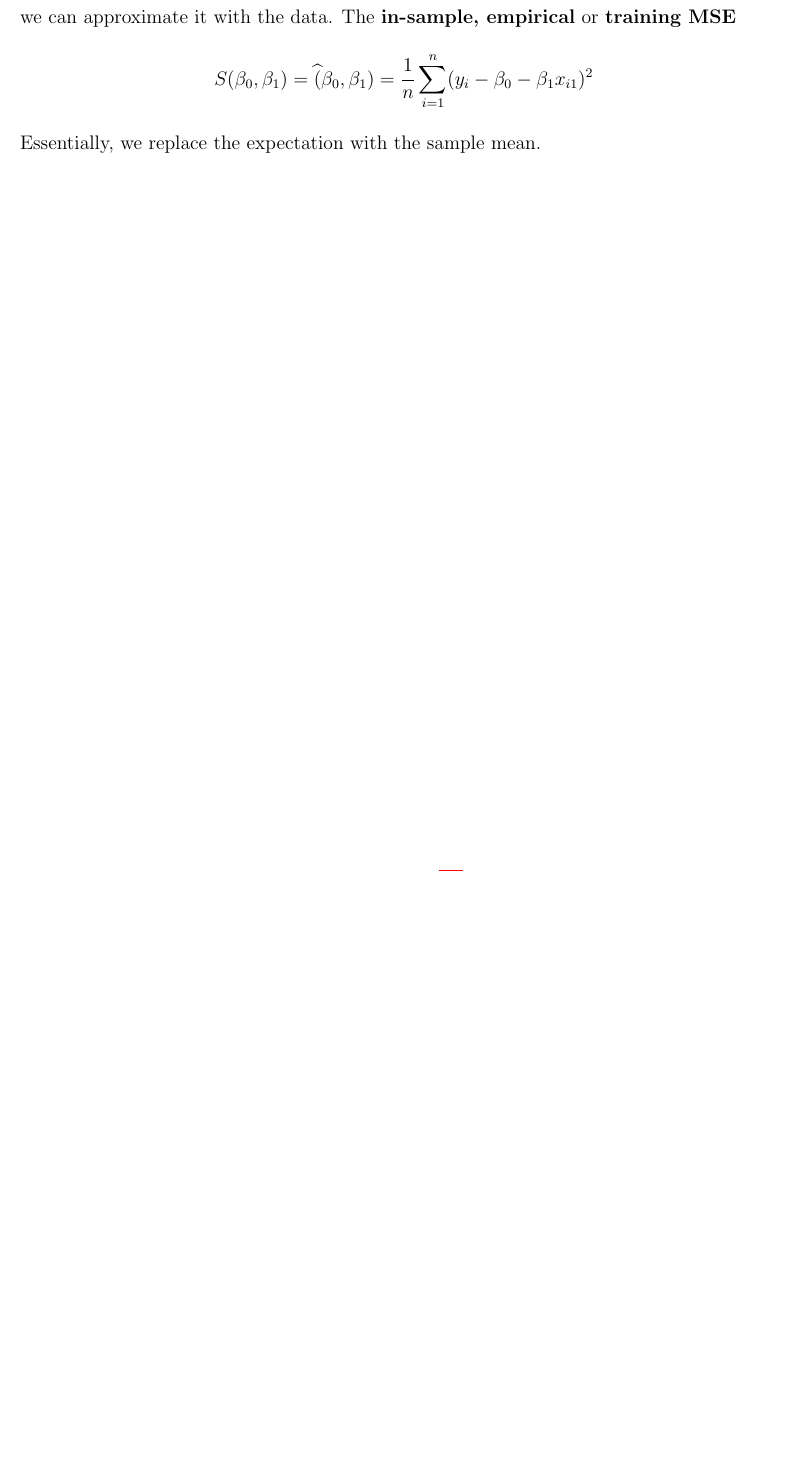
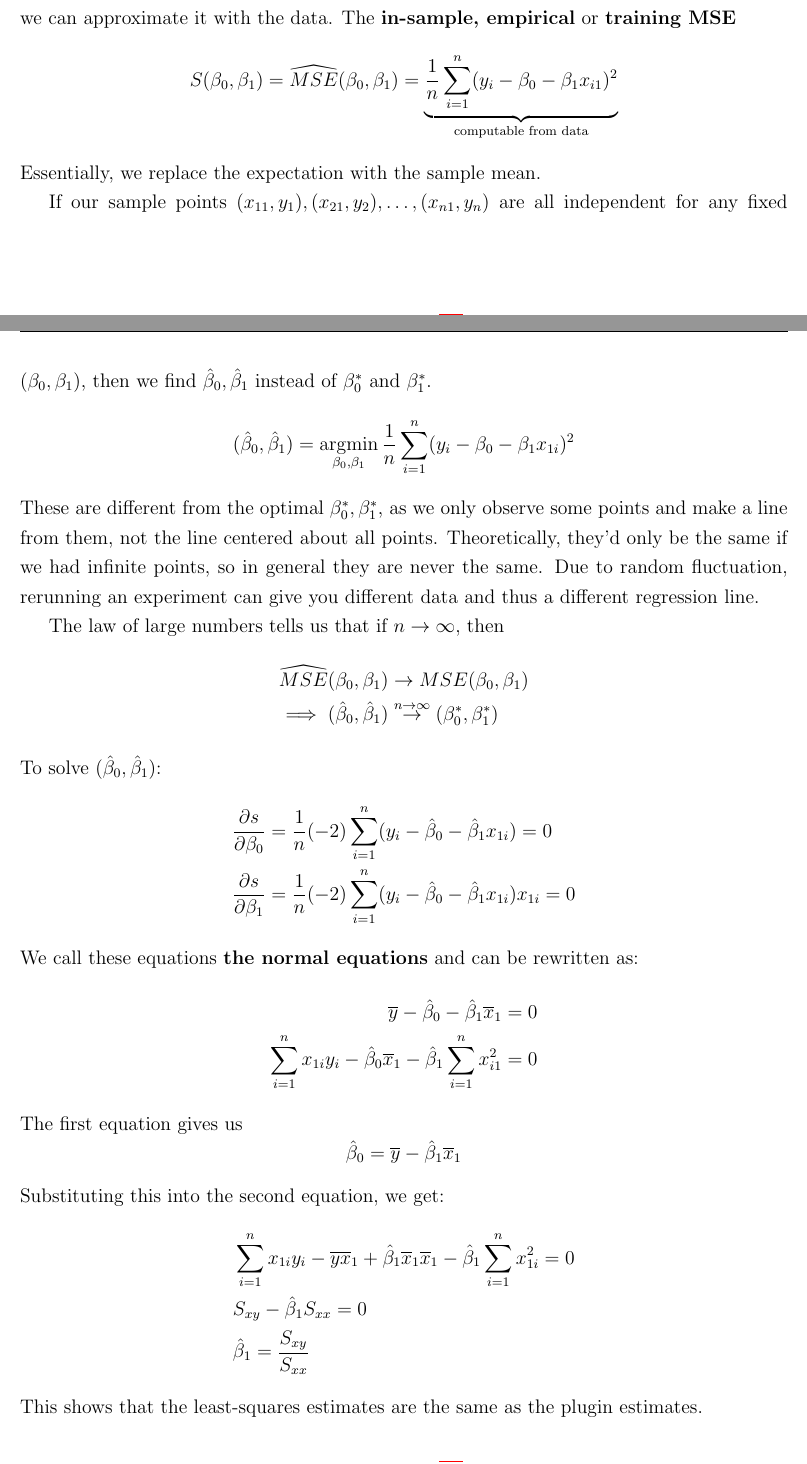
Before and after one commit to julianlore/McGill-Resources, a LaTeX document (MATH423/MATH423.tex): part of page 15 of 15 before the commit and two parts of pages 16 and 17 of 18 after it, the two joined at a grey line, cut so that both start at the same text, the shorter picture padded with empty space. Compiled offline with pdfLaTeX.

Commit message:
Add MATH423 lecture 7

```diff
--- a/MATH423/MATH423.tex
+++ b/MATH423/MATH423.tex
@@ -502,7 +519,51 @@ This is a function defined on the distribution of $(X,Y)$, so we can't
 get it from the data, but we can approximate it with the data. The
 \textbf{in-sample, empirical} or \textbf{training MSE}
 \begin{align*}
-  S(\beta_0, \beta_1) & = \widehat(\beta_0, \beta_1) = \frac{1}{n} \sum_{i = 1}^n (y_i - \beta_0 - \beta_1 x_{i1})^2
+  S(\beta_0, \beta_1) & = \widehat{MSE}(\beta_0, \beta_1) =
+                        \underbrace{\frac{1}{n} \sum_{i = 1}^n (y_i -
+                        \beta_0 - \beta_1 x_{i1})^2}_{\text{computable
+                        from data}}
 \end{align*}
 Essentially, we replace the expectation with the sample mean.
+
+If our sample points $(x_{11}, y_1), (x_{21}, y_2), \ldots,
+(x_{n1},y_n)$ are all independent for any fixed $(\beta_0, \beta_1)$,
+then we find $\hat{\beta}_0, \hat{\beta}_1$ instead of $\beta_0^*$
+and $\beta_1^*$.
+\begin{align*}
+  (\hat{\beta}_0, \hat{\beta}_1) & = \argmin_{\beta_0, \beta_1} \frac{1}{n} \sum_{i=1}^n (y_i - \beta_0 - \beta_1 x_{1i})^2
+\end{align*}
+These are different from the optimal $\beta_0^*, \beta_1^*$, as we
+only observe some points and make a line from them, not the line
+centered about all points. Theoretically, they'd only be the same if
+we had infinite points, so in general they are never the same. Due to
+random fluctuation, rerunning an experiment can give you different
+data and thus a different regression line.
+
+The law of large numbers tells us that if $n \to \infty$, then
+\begin{align*}
+  \widehat{MSE}(\beta_0, \beta_1) & \to MSE(\beta_0, \beta_1)
+  \\ \implies (\hat{\beta}_0, \hat{\beta}_1) & \stackrel{n \to \infty}{\to} (\beta_0^*, \beta_1^*)
+\end{align*}
+To solve $(\hat{\beta}_0, \hat{\beta}_1)$:
+\begin{align*}
+  \frac{\partial{s}}{\partial{\beta_0}} & = \frac{1}{n}(-2) \sum_{i=1}^n (y_i - \hat{\beta}_0 - \hat{\beta}_1x_{1i}) = 0
+  \\ \frac{\partial{s}}{\partial{\beta_1}} & = \frac{1}{n}(-2) \sum_{i=1}^n (y_i - \hat{\beta}_0 - \hat{\beta}_1x_{1i})x_{1i} = 0
+\end{align*}
+We call these equations \textbf{the normal equations} and can be
+rewritten as:
+\begin{align*}
+  \overline{y} - \hat{\beta}_0 - \hat{\beta}_1 \overline{x}_1 & = 0
+  \\ \sum_{i=1}^nx_{1i}y_{i} - \hat{\beta}_0 \overline{x}_1 - \hat{\beta}_1 \sum_{i=1}^n x_{i1}^2 & = 0
+\end{align*}
+The first equation gives us $$\hat{\beta}_0 = \overline{y} -
+\hat{\beta}_1 \overline{x}_1$$ Substituting this into the second equation, we get:
+\begin{align*}
+  &\sum_{i=1}^nx_{1i}y_i - \overline{y}\overline{x}_1 + \hat{\beta}_1 \overline{x}_1 \overline{x}_1 - \hat{\beta}_1 \sum_{i=1}^n x_{1i}^2 = 0
+  \\ &S_{xy} - \hat{\beta}_1 S_{xx} = 0
+  \\ &\hat{\beta}_1 = \frac{S_{xy}}{S_{xx}}
+\end{align*}
+This shows that the least-squares estimates are the same as the plugin
+estimates.
+\\ \includegraphics[width=.9\textwidth]{9.pdf}
 \end{document}
```
Also changed, not shown: MATH423/Images/6.pdf (added), MATH423/Images/7.pdf (added), MATH423/Images/8.pdf (added), MATH423/Images/9.pdf (added), MATH423/MATH423.tex (17 more changed lines).
